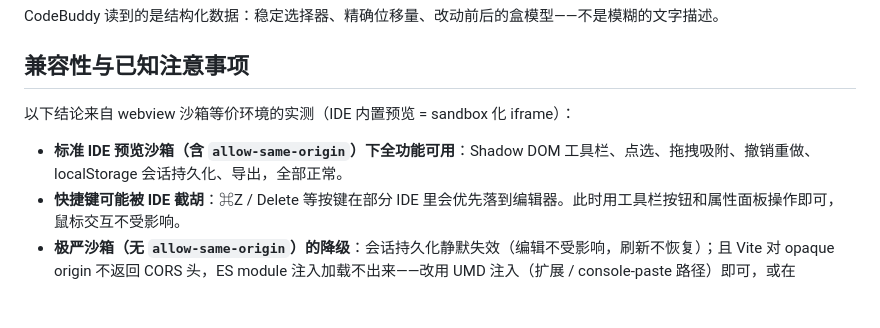
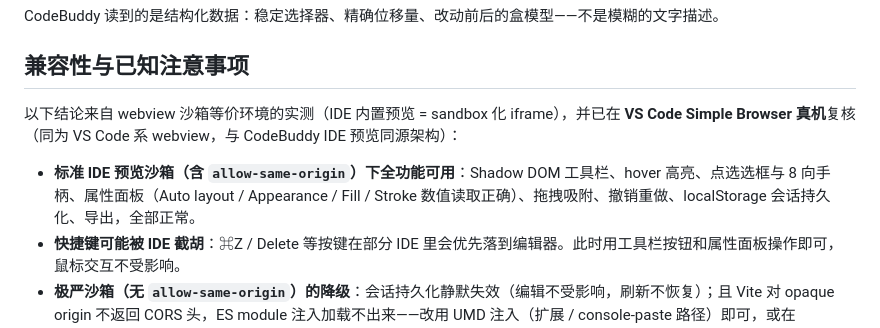
Before and after one commit to tllll64/Sidetation, a Markdown page: docs/codebuddy.md, the part around the change. Rendered like a GitHub page; blank space fills up the shorter version.

Commit message:
CodeBuddy 指南：补充 VS Code Simple Browser 真机验证结论

```diff
--- a/docs/codebuddy.md
+++ b/docs/codebuddy.md
@@ -69,9 +69,9 @@ CodeBuddy 读到的是结构化数据：稳定选择器、精确位移量、改
 
 ## 兼容性与已知注意事项
 
-以下结论来自 webview 沙箱等价环境的实测（IDE 内置预览 = sandbox 化 iframe）：
+以下结论来自 webview 沙箱等价环境的实测（IDE 内置预览 = sandbox 化 iframe），并已在 **VS Code Simple Browser 真机**复核（同为 VS Code 系 webview，与 CodeBuddy IDE 预览同源架构）：
 
-- **标准 IDE 预览沙箱（含 `allow-same-origin`）下全功能可用**：Shadow DOM 工具栏、点选、拖拽吸附、撤销重做、localStorage 会话持久化、导出，全部正常。
+- **标准 IDE 预览沙箱（含 `allow-same-origin`）下全功能可用**：Shadow DOM 工具栏、hover 高亮、点选选框与 8 向手柄、属性面板（Auto layout / Appearance / Fill / Stroke 数值读取正确）、拖拽吸附、撤销重做、localStorage 会话持久化、导出，全部正常。
 - **快捷键可能被 IDE 截胡**：⌘Z / Delete 等按键在部分 IDE 里会优先落到编辑器。此时用工具栏按钮和属性面板操作即可，鼠标交互不受影响。
 - **极严沙箱（无 `allow-same-origin`）的降级**：会话持久化静默失效（编辑不受影响，刷新不恢复）；且 Vite 对 opaque origin 不返回 CORS 头，ES module 注入加载不出来——改用 UMD 注入（扩展 / console-paste 路径）即可，或在 `vite.config.ts` 设 `server.cors: true`。正常 IDE 预览用不到这条。
 
```
